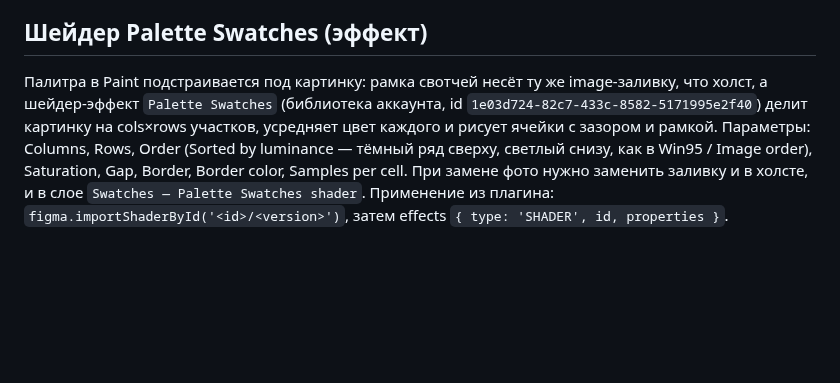
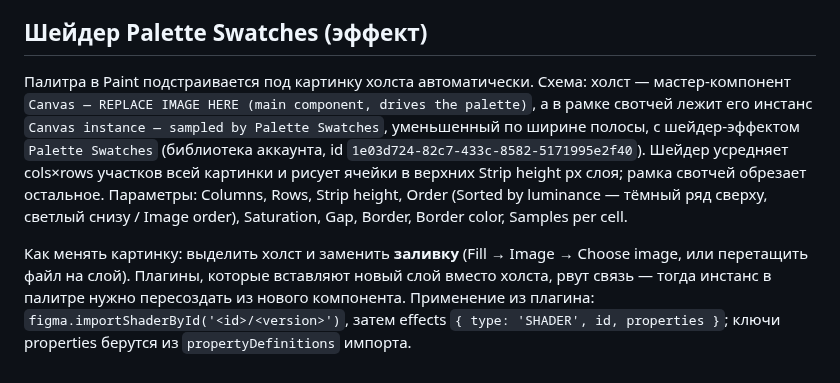
Before and after one commit to memutomori-commits/OldOsSytlizer, a Markdown page: docs/clubs-scan-network-templates.md, the part around the change. GitHub-like rendering; blank space fills up the shorter version.

Commit message:
Палитра Paint связана с холстом через компонент и шейдер
Co-Authored-By: Claude Fable 5.1 <noreply@anthropic.com>
Claude-Session: https://claude.ai/code/session_01TZvnVdQgi16au7XQuCbs4U

```diff
--- a/docs/clubs-scan-network-templates.md
+++ b/docs/clubs-scan-network-templates.md
@@ -113,10 +113,16 @@ USDT TRC-20, OWNER TBUhr4R4…, bait TSdu6x…). Цвета взяты с «Tran
 
 ## Шейдер Palette Swatches (эффект)
 
-Палитра в Paint подстраивается под картинку: рамка свотчей несёт ту же image-заливку, что холст,
-а шейдер-эффект `Palette Swatches` (библиотека аккаунта, id `1e03d724-82c7-433c-8582-5171995e2f40`)
-делит картинку на cols×rows участков, усредняет цвет каждого и рисует ячейки с зазором и рамкой.
-Параметры: Columns, Rows, Order (Sorted by luminance — тёмный ряд сверху, светлый снизу, как в Win95 /
-Image order), Saturation, Gap, Border, Border color, Samples per cell. При замене фото нужно
-заменить заливку и в холсте, и в слое `Swatches — Palette Swatches shader`.
-Применение из плагина: `figma.importShaderById('<id>/<version>')`, затем effects `{ type: 'SHADER', id, properties }`.
+Палитра в Paint подстраивается под картинку холста автоматически. Схема: холст — мастер-компонент
+`Canvas — REPLACE IMAGE HERE (main component, drives the palette)`, а в рамке свотчей лежит его
+инстанс `Canvas instance — sampled by Palette Swatches`, уменьшенный по ширине полосы, с шейдер-эффектом
+`Palette Swatches` (библиотека аккаунта, id `1e03d724-82c7-433c-8582-5171995e2f40`). Шейдер усредняет
+cols×rows участков всей картинки и рисует ячейки в верхних Strip height px слоя; рамка свотчей обрезает
+остальное. Параметры: Columns, Rows, Strip height, Order (Sorted by luminance — тёмный ряд сверху,
+светлый снизу / Image order), Saturation, Gap, Border, Border color, Samples per cell.
+
+Как менять картинку: выделить холст и заменить **заливку** (Fill → Image → Choose image, или
+перетащить файл на слой). Плагины, которые вставляют новый слой вместо холста, рвут связь — тогда
+инстанс в палитре нужно пересоздать из нового компонента.
+Применение из плагина: `figma.importShaderById('<id>/<version>')`, затем effects
+`{ type: 'SHADER', id, properties }`; ключи properties берутся из `propertyDefinitions` импорта.
```
